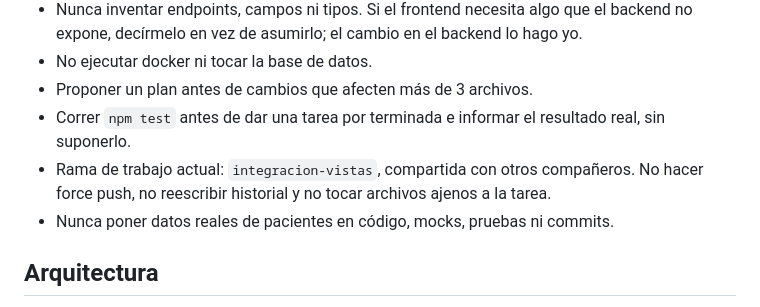
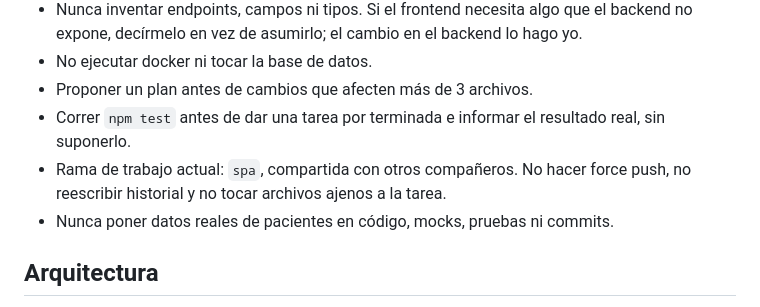
Before and after one commit to IE25001-IntDev/ChivoMed, a Markdown page: CLAUDE.md, the part around the change. GitHub-like rendering.

Commit message:
CLAUDE.md: la rama de trabajo actual es spa
Co-Authored-By: Claude Opus 5.5 <noreply@anthropic.com>

```diff
--- a/CLAUDE.md
+++ b/CLAUDE.md
@@ -16,7 +16,7 @@ Frontend de GalenoSV, un sistema de gestión clínica. El backend vive en `../ga
 - No ejecutar docker ni tocar la base de datos.
 - Proponer un plan antes de cambios que afecten más de 3 archivos.
 - Correr `npm test` antes de dar una tarea por terminada e informar el resultado real, sin suponerlo.
-- Rama de trabajo actual: `integracion-vistas`, compartida con otros compañeros. No hacer force push, no reescribir historial y no tocar archivos ajenos a la tarea.
+- Rama de trabajo actual: `spa`, compartida con otros compañeros. No hacer force push, no reescribir historial y no tocar archivos ajenos a la tarea.
 - Nunca poner datos reales de pacientes en código, mocks, pruebas ni commits.
 
 ## Arquitectura
```
